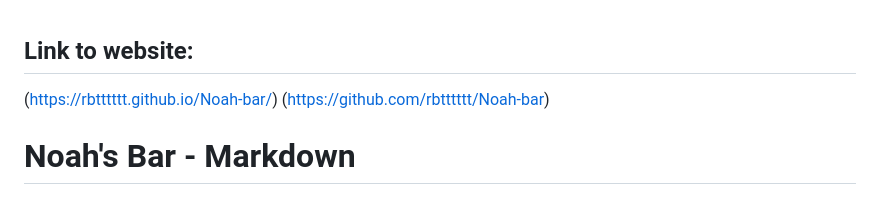
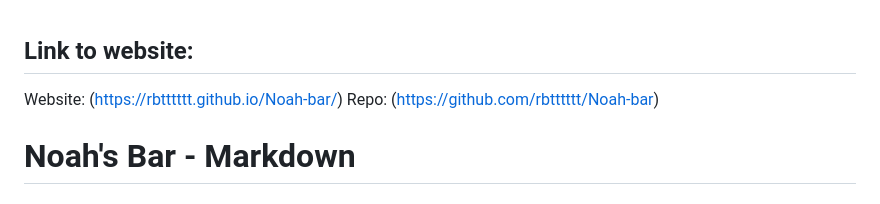
Before and after one commit to rbtttttt/Noah-bar, a Markdown page: readme.md, the part around the change. GitHub-like rendering.

```diff
--- a/readme.md
+++ b/readme.md
@@ -1,6 +1,6 @@
 ## Link to website:
-(https://rbtttttt.github.io/Noah-bar/)
-(https://github.com/rbtttttt/Noah-bar)
+Website: (https://rbtttttt.github.io/Noah-bar/)
+Repo: (https://github.com/rbtttttt/Noah-bar)
 
 # Noah's Bar - Markdown
 
```
